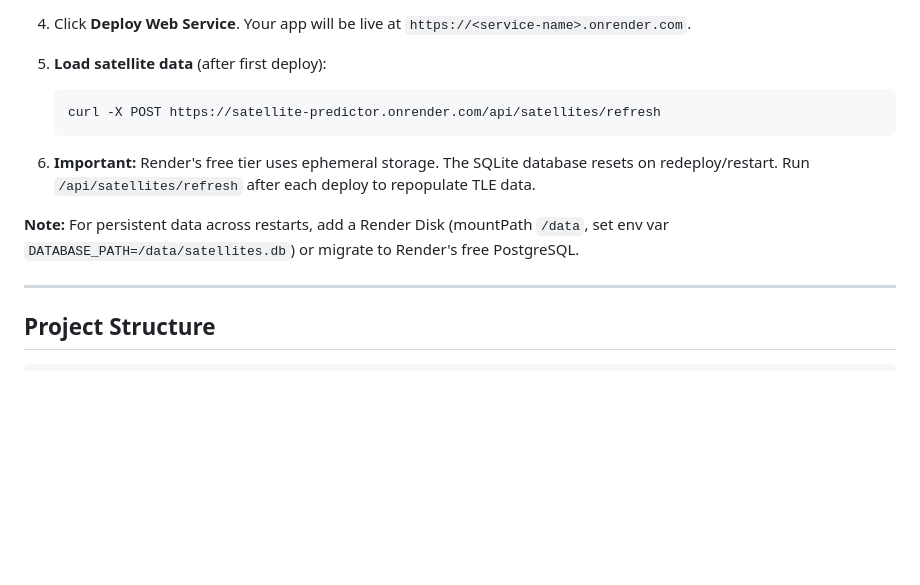
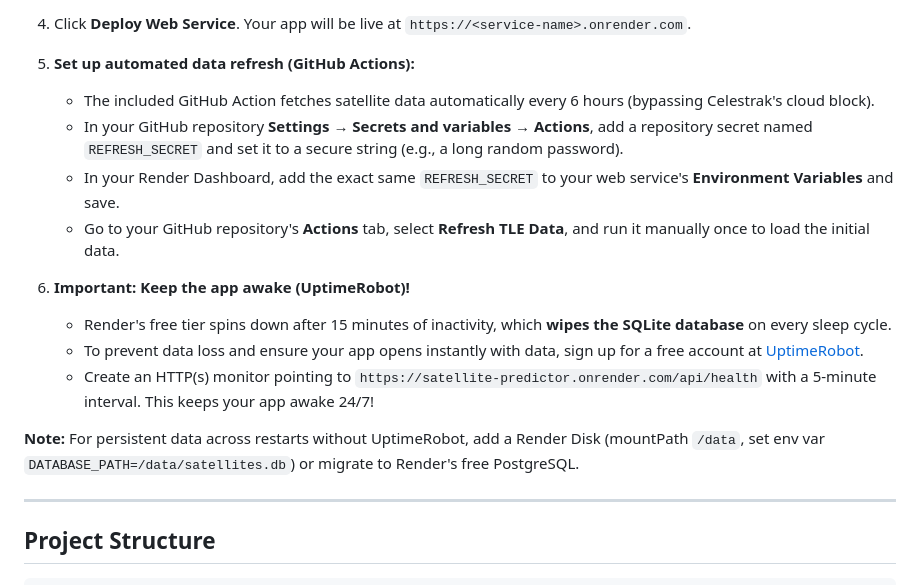
Before and after one commit to saniarawat/Coriolis-satellite-predictor-app, a Markdown page: README.md, the part around the change. Drawn GitHub-style; blank space fills up the shorter version.

Commit message:
docs: update deployment instructions with github actions and uptimerobot

````diff
--- a/README.md
+++ b/README.md
@@ -124,14 +124,18 @@ This app is deployed on [Render](https://render.com) (free tier). A `render.yaml
 
 4. Click **Deploy Web Service**. Your app will be live at `https://<service-name>.onrender.com`.
 
-5. **Load satellite data** (after first deploy):
-   ```bash
-   curl -X POST https://satellite-predictor.onrender.com/api/satellites/refresh
-   ```
+5. **Set up automated data refresh (GitHub Actions):**
+   - The included GitHub Action fetches satellite data automatically every 6 hours (bypassing Celestrak's cloud block).
+   - In your GitHub repository **Settings** → **Secrets and variables** → **Actions**, add a repository secret named `REFRESH_SECRET` and set it to a secure string (e.g., a long random password).
+   - In your Render Dashboard, add the exact same `REFRESH_SECRET` to your web service's **Environment Variables** and save.
+   - Go to your GitHub repository's **Actions** tab, select **Refresh TLE Data**, and run it manually once to load the initial data.
 
-6. **Important:** Render's free tier uses ephemeral storage. The SQLite database resets on redeploy/restart. Run `/api/satellites/refresh` after each deploy to repopulate TLE data.
+6. **Important: Keep the app awake (UptimeRobot)!**
+   - Render's free tier spins down after 15 minutes of inactivity, which **wipes the SQLite database** on every sleep cycle.
+   - To prevent data loss and ensure your app opens instantly with data, sign up for a free account at [UptimeRobot](https://uptimerobot.com).
+   - Create an HTTP(s) monitor pointing to `https://satellite-predictor.onrender.com/api/health` with a 5-minute interval. This keeps your app awake 24/7!
 
-**Note:** For persistent data across restarts, add a Render Disk (mountPath `/data`, set env var `DATABASE_PATH=/data/satellites.db`) or migrate to Render's free PostgreSQL.
+**Note:** For persistent data across restarts without UptimeRobot, add a Render Disk (mountPath `/data`, set env var `DATABASE_PATH=/data/satellites.db`) or migrate to Render's free PostgreSQL.
 
 ---
 
````
